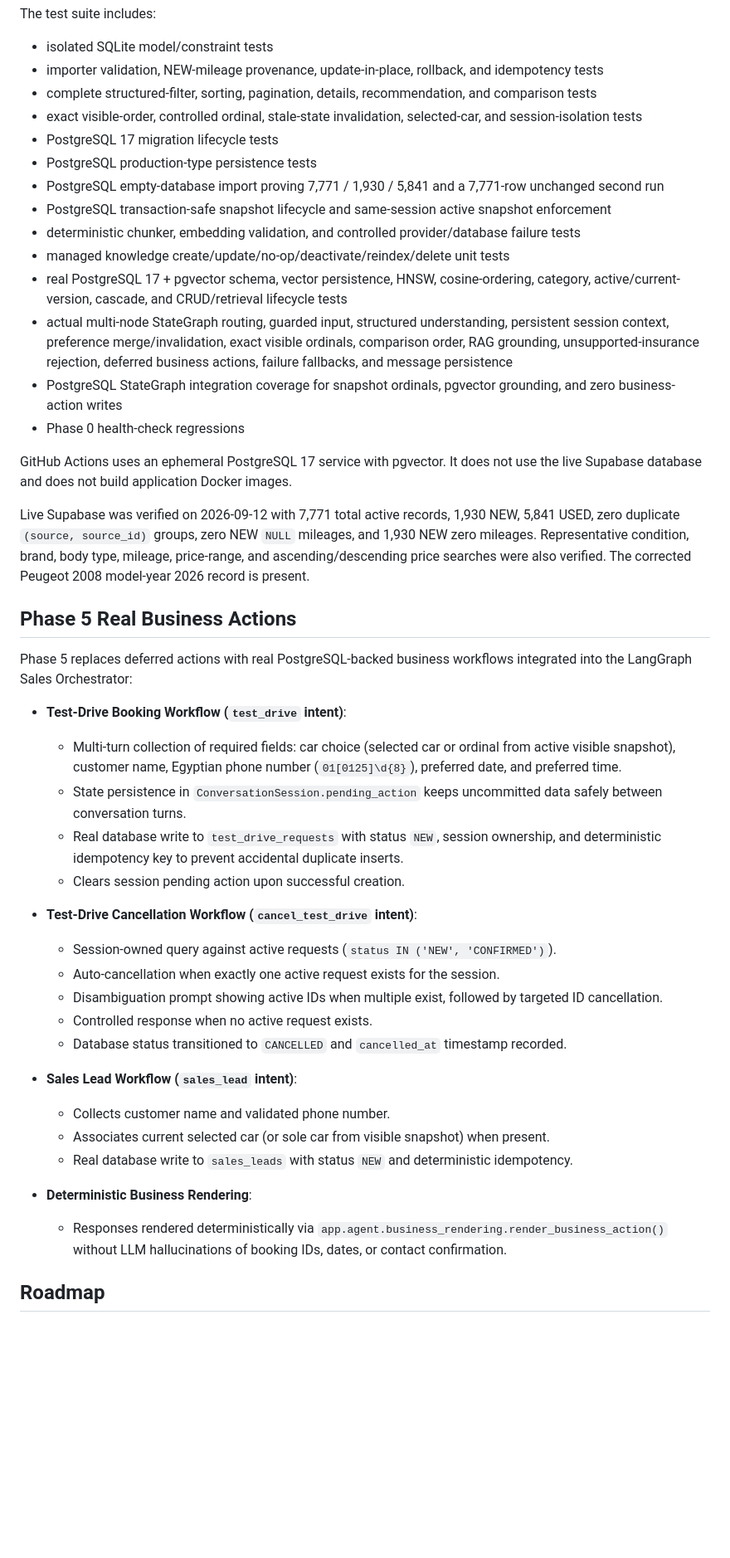
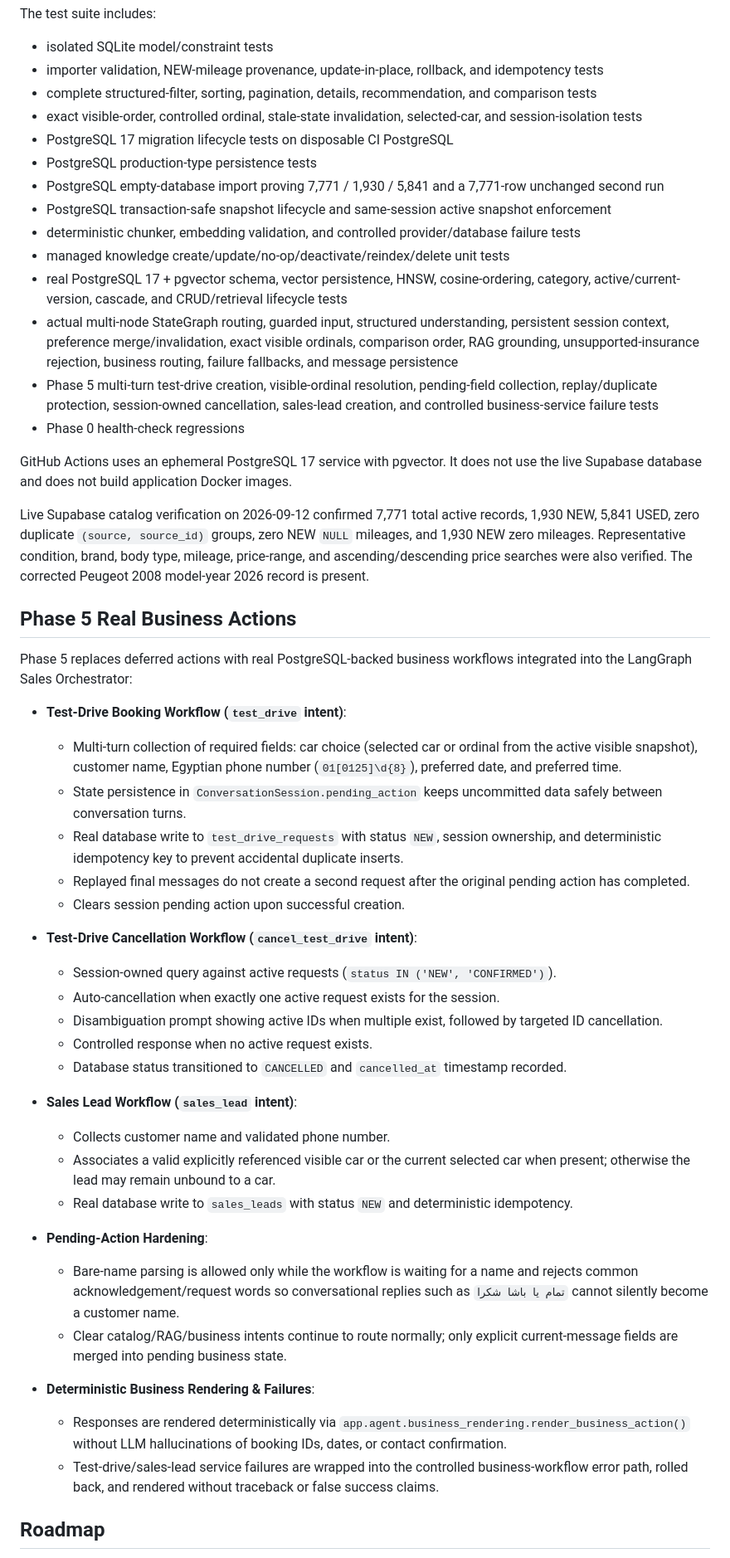
Before and after one commit to momen320230161-hub/ai-car-dealership-agent, a Markdown page: README.md, the part around one of its changes. Shown at 83% size. Rendered like a GitHub page; blank space fills up the shorter version.

Commit message:
docs: align Phase 5 and safe migration guidance

```diff
--- a/README.md
+++ b/README.md
@@ -213,29 +216,30 @@ The test suite includes:
 - importer validation, NEW-mileage provenance, update-in-place, rollback, and idempotency tests
 - complete structured-filter, sorting, pagination, details, recommendation, and comparison tests
 - exact visible-order, controlled ordinal, stale-state invalidation, selected-car, and session-isolation tests
-- PostgreSQL 17 migration lifecycle tests
+- PostgreSQL 17 migration lifecycle tests on disposable CI PostgreSQL
 - PostgreSQL production-type persistence tests
 - PostgreSQL empty-database import proving 7,771 / 1,930 / 5,841 and a 7,771-row unchanged second run
 - PostgreSQL transaction-safe snapshot lifecycle and same-session active snapshot enforcement
 - deterministic chunker, embedding validation, and controlled provider/database failure tests
 - managed knowledge create/update/no-op/deactivate/reindex/delete unit tests
 - real PostgreSQL 17 + pgvector schema, vector persistence, HNSW, cosine-ordering, category, active/current-version, cascade, and CRUD/retrieval lifecycle tests
-- actual multi-node StateGraph routing, guarded input, structured understanding, persistent session context, preference merge/invalidation, exact visible ordinals, comparison order, RAG grounding, unsupported-insurance rejection, deferred business actions, failure fallbacks, and message persistence
-- PostgreSQL StateGraph integration coverage for snapshot ordinals, pgvector grounding, and zero business-action writes
+- actual multi-node StateGraph routing, guarded input, structured understanding, persistent session context, preference merge/invalidation, exact visible ordinals, comparison order, RAG grounding, unsupported-insurance rejection, business routing, failure fallbacks, and message persistence
+- Phase 5 multi-turn test-drive creation, visible-ordinal resolution, pending-field collection, replay/duplicate protection, session-owned cancellation, sales-lead creation, and controlled business-service failure tests
 - Phase 0 health-check regressions
 
 GitHub Actions uses an ephemeral PostgreSQL 17 service with pgvector. It does not use the live Supabase database and does not build application Docker images.
 
-Live Supabase was verified on 2026-09-12 with 7,771 total active records, 1,930 NEW, 5,841 USED, zero duplicate `(source, source_id)` groups, zero NEW `NULL` mileages, and 1,930 NEW zero mileages. Representative condition, brand, body type, mileage, price-range, and ascending/descending price searches were also verified. The corrected Peugeot 2008 model-year 2026 record is present.
+Live Supabase catalog verification on 2026-09-12 confirmed 7,771 total active records, 1,930 NEW, 5,841 USED, zero duplicate `(source, source_id)` groups, zero NEW `NULL` mileages, and 1,930 NEW zero mileages. Representative condition, brand, body type, mileage, price-range, and ascending/descending price searches were also verified. The corrected Peugeot 2008 model-year 2026 record is present.
 
 ## Phase 5 Real Business Actions
 
 Phase 5 replaces deferred actions with real PostgreSQL-backed business workflows integrated into the LangGraph Sales Orchestrator:
 
 - **Test-Drive Booking Workflow (`test_drive` intent)**:
-  - Multi-turn collection of required fields: car choice (selected car or ordinal from active visible snapshot), customer name, Egyptian phone number (`01[0125]\d{8}`), preferred date, and preferred time.
+  - Multi-turn collection of required fields: car choice (selected car or ordinal from the active visible snapshot), customer name, Egyptian phone number (`01[0125]\d{8}`), preferred date, and preferred time.
   - State persistence in `ConversationSession.pending_action` keeps uncommitted data safely between conversation turns.
   - Real database write to `test_drive_requests` with status `NEW`, session ownership, and deterministic idempotency key to prevent accidental duplicate inserts.
+  - Replayed final messages do not create a second request after the original pending action has completed.
   - Clears session pending action upon successful creation.
 
 - **Test-Drive Cancellation Workflow (`cancel_test_drive` intent)**:
@@ -247,11 +251,16 @@ Phase 5 replaces deferred actions with real PostgreSQL-backed business workflows
 
 - **Sales Lead Workflow (`sales_lead` intent)**:
   - Collects customer name and validated phone number.
-  - Associates current selected car (or sole car from visible snapshot) when present.
+  - Associates a valid explicitly referenced visible car or the current selected car when present; otherwise the lead may remain unbound to a car.
   - Real database write to `sales_leads` with status `NEW` and deterministic idempotency.
 
-- **Deterministic Business Rendering**:
-  - Responses rendered deterministically via `app.agent.business_rendering.render_business_action()` without LLM hallucinations of booking IDs, dates, or contact confirmation.
+- **Pending-Action Hardening**:
+  - Bare-name parsing is allowed only while the workflow is waiting for a name and rejects common acknowledgement/request words so conversational replies such as `تمام يا باشا شكرا` cannot silently become a customer name.
+  - Clear catalog/RAG/business intents continue to route normally; only explicit current-message fields are merged into pending business state.
+
+- **Deterministic Business Rendering & Failures**:
+  - Responses are rendered deterministically via `app.agent.business_rendering.render_business_action()` without LLM hallucinations of booking IDs, dates, or contact confirmation.
+  - Test-drive/sales-lead service failures are wrapped into the controlled business-workflow error path, rolled back, and rendered without traceback or false success claims.
 
 ## Roadmap
 
```
Also changed, not shown: other parts of README.md (+11 -8 lines).
